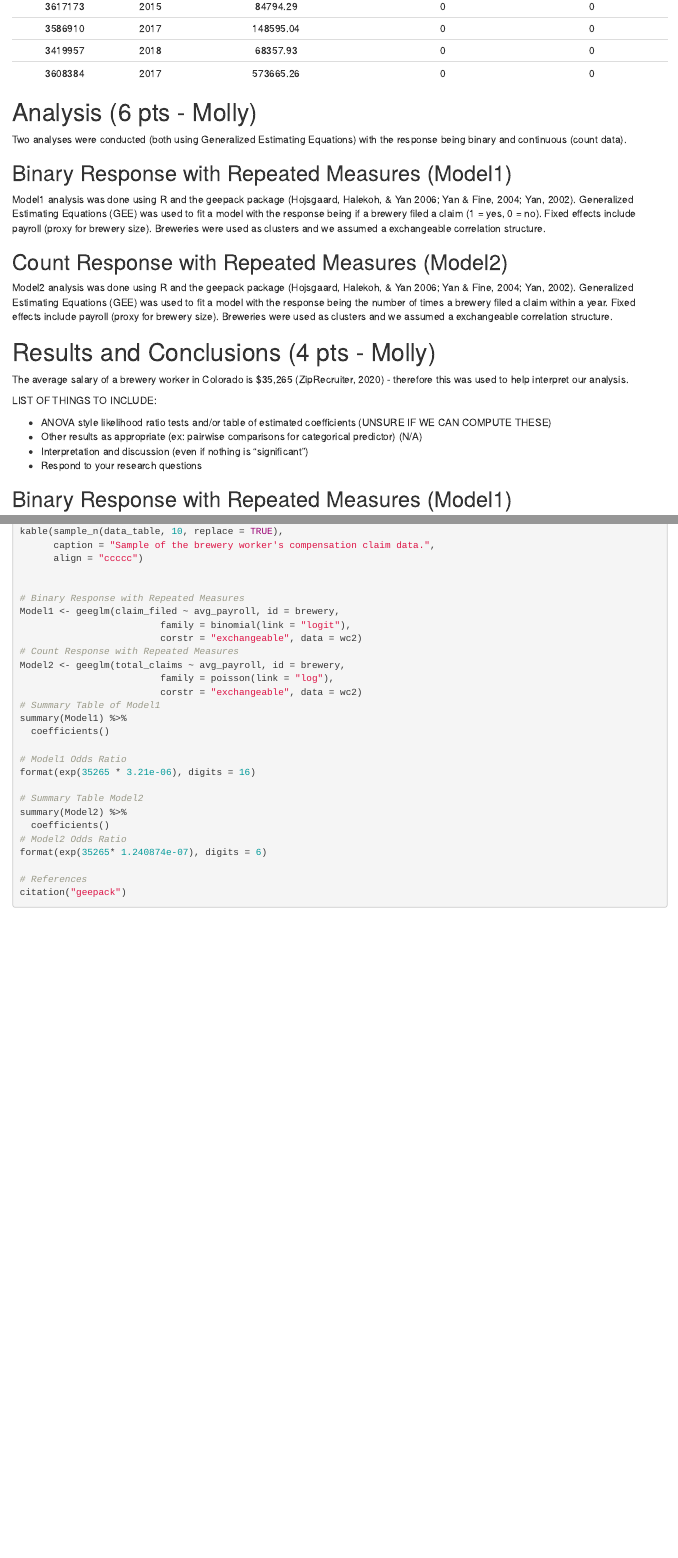
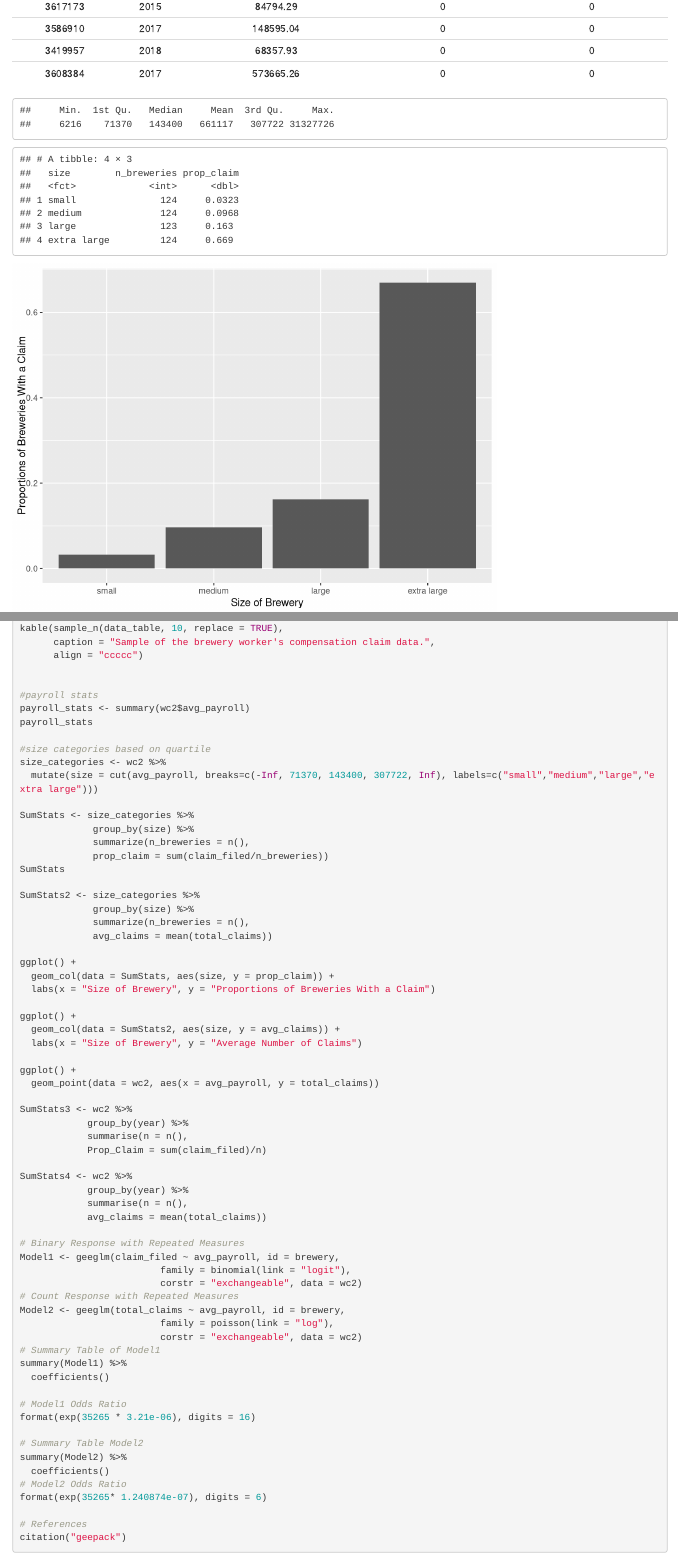
Before and after one commit to hischkmj/STATS_581A_Project, an R Markdown document (writing/final_project.Rmd): the page in a window 1100 px wide, from 820 px down, and a second part further down, joined at a grey line. Rendered offline with R 4.5, knitr and Pandoc, with nearby package versions; code that draws random numbers runs with fixed seeds of ours.

Commit message:
Summary Stats

````diff
--- a/writing/final_project.Rmd
+++ b/writing/final_project.Rmd
@@ -74,6 +74,46 @@ kable(sample_n(data_table, 10, replace = TRUE),
 ```
 
 ```{r Summary Statistics & Graphics}
+
+#payroll stats
+payroll_stats <- summary(wc2$avg_payroll)
+payroll_stats
+
+#size categories based on quartile
+size_categories <- wc2 %>%
+  mutate(size = cut(avg_payroll, breaks=c(-Inf, 71370, 143400, 307722, Inf), labels=c("small","medium","large","extra large")))
+
+SumStats <- size_categories %>%
+             group_by(size) %>%
+             summarize(n_breweries = n(),
+             prop_claim = sum(claim_filed/n_breweries))
+SumStats
+
+SumStats2 <- size_categories %>%
+             group_by(size) %>%
+             summarize(n_breweries = n(),
+             avg_claims = mean(total_claims))
+
+ggplot() +
+  geom_col(data = SumStats, aes(size, y = prop_claim)) +
+  labs(x = "Size of Brewery", y = "Proportions of Breweries With a Claim")
+
+ggplot() +
+  geom_col(data = SumStats2, aes(size, y = avg_claims)) +
+  labs(x = "Size of Brewery", y = "Average Number of Claims")
+
+ggplot() +
+  geom_point(data = wc2, aes(x = avg_payroll, y = total_claims))
+
+SumStats3 <- wc2 %>%
+            group_by(year) %>%
+            summarise(n = n(),
+            Prop_Claim = sum(claim_filed)/n)
+
+SumStats4 <- wc2 %>%
+            group_by(year) %>%
+            summarise(n = n(),
+            avg_claims = mean(total_claims))
 
 ```
 
````
Also changed, not shown: project_guidelines/Project_Requirements.pdf (deleted), 2 other files.
